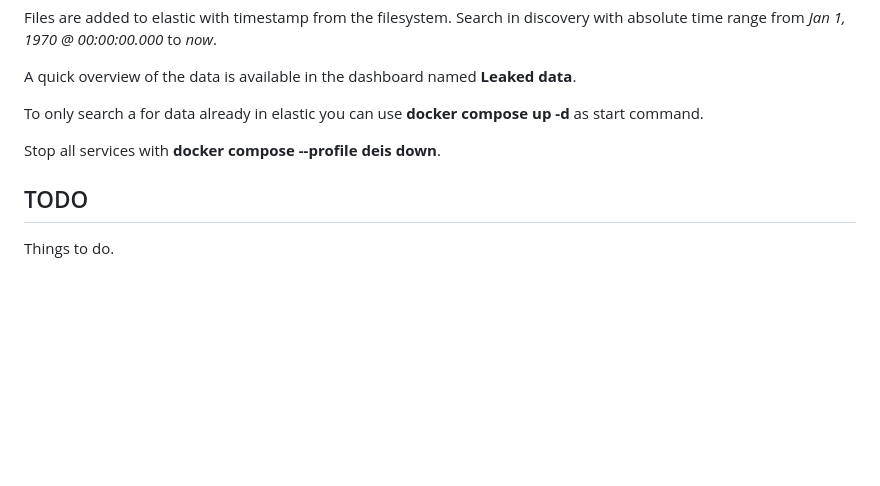
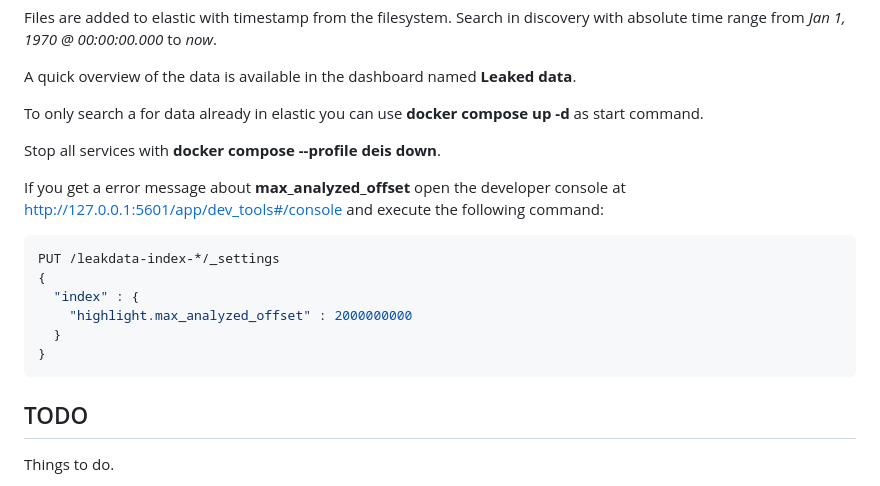
Before and after one commit to reuteras/DEIS, a Markdown page: README.md, the part around the change. GitHub-like rendering; blank space fills up the shorter version.

Commit message:
Add tips

````diff
--- a/README.md
+++ b/README.md
@@ -121,6 +121,17 @@ To only search a for data already in elastic you can use **docker compose up -d*
 
 Stop all services with **docker compose --profile deis down**.
 
+If you get a error message about **max_analyzed_offset** open the developer console at [http://127.0.0.1:5601/app/dev_tools#/console](http://127.0.0.1:5601/app/dev_tools#/console) and execute the following command:
+
+```bash
+PUT /leakdata-index-*/_settings
+{
+  "index" : {
+    "highlight.max_analyzed_offset" : 2000000000
+  }
+}
+```
+
 ## TODO
 
 Things to do.
````
